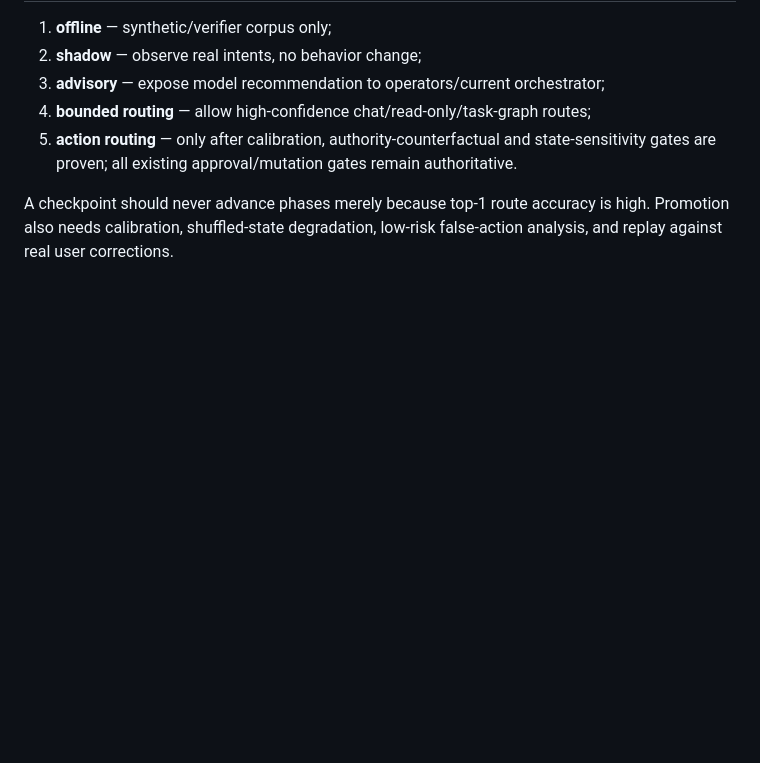
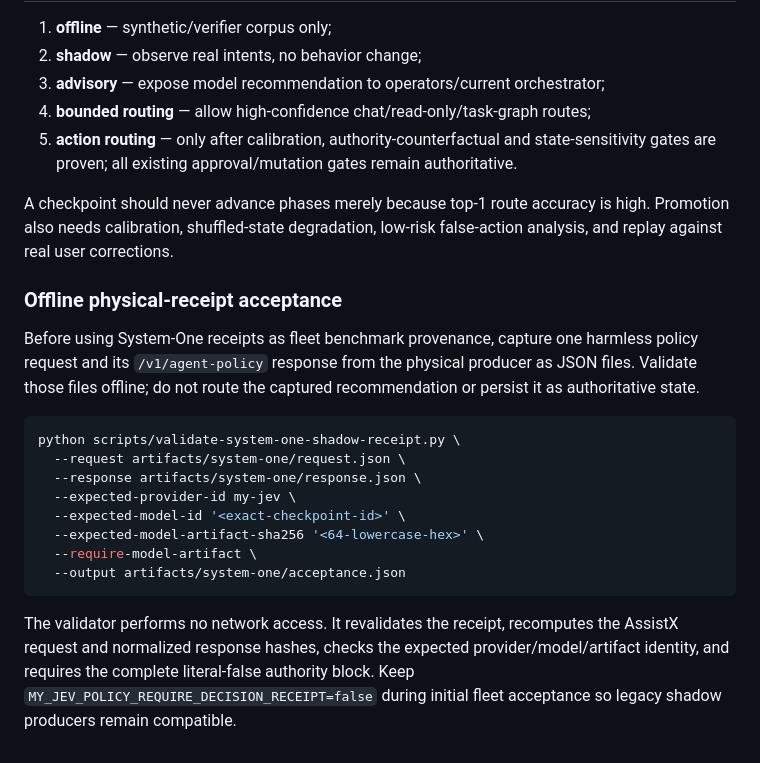
Before and after one commit to scottjoyner/auto-assist, a Markdown page: docs/MY_JEV_POLICY_SHADOW.md, the part around the change. GitHub-like rendering; blank space fills up the shorter version.

Commit message:
docs: add offline physical receipt acceptance

````diff
--- a/docs/MY_JEV_POLICY_SHADOW.md
+++ b/docs/MY_JEV_POLICY_SHADOW.md
@@ -153,3 +153,28 @@ tool authorization, mutation authority or recovery control.
 A checkpoint should never advance phases merely because top-1 route accuracy is
 high. Promotion also needs calibration, shuffled-state degradation, low-risk
 false-action analysis, and replay against real user corrections.
+
+
+### Offline physical-receipt acceptance
+
+Before using System-One receipts as fleet benchmark provenance, capture one harmless
+policy request and its `/v1/agent-policy` response from the physical producer as
+JSON files. Validate those files offline; do not route the captured recommendation
+or persist it as authoritative state.
+
+```bash
+python scripts/validate-system-one-shadow-receipt.py \
+  --request artifacts/system-one/request.json \
+  --response artifacts/system-one/response.json \
+  --expected-provider-id my-jev \
+  --expected-model-id '<exact-checkpoint-id>' \
+  --expected-model-artifact-sha256 '<64-lowercase-hex>' \
+  --require-model-artifact \
+  --output artifacts/system-one/acceptance.json
+```
+
+The validator performs no network access. It revalidates the receipt, recomputes
+the AssistX request and normalized response hashes, checks the expected
+provider/model/artifact identity, and requires the complete literal-false authority
+block. Keep `MY_JEV_POLICY_REQUIRE_DECISION_RECEIPT=false` during initial fleet
+acceptance so legacy shadow producers remain compatible.
````
